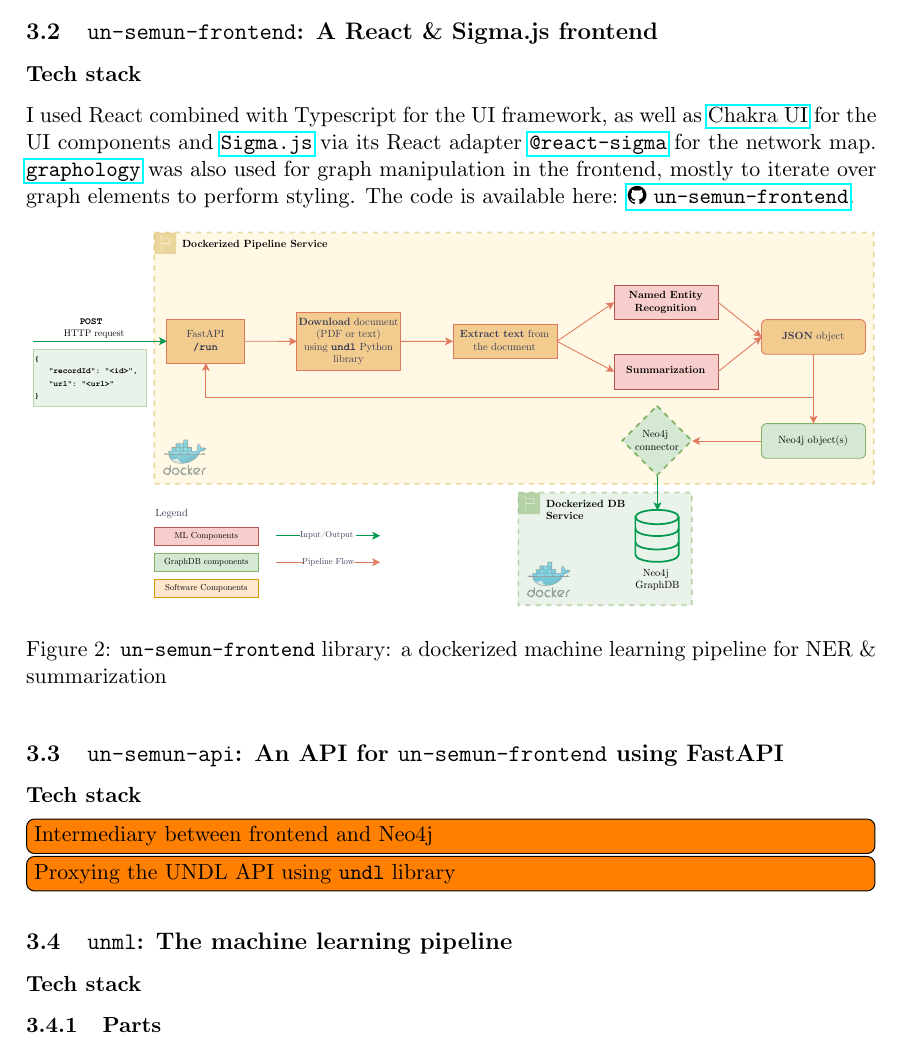
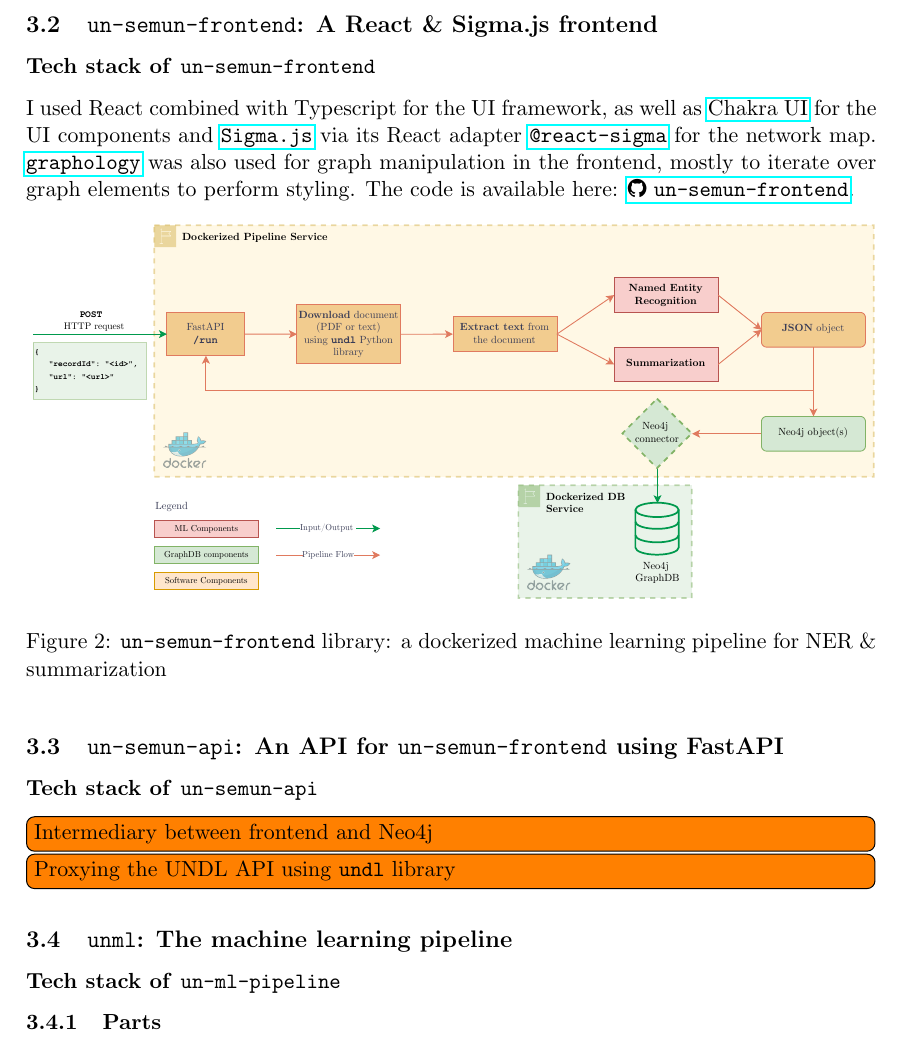
Before and after one commit to ClementSicard/un-semun-paper, a LaTeX document (main.tex): part of page 3 of 4, cut so that both start at the same text. Compiled offline with pdfLaTeX.

Commit message:
latex: run pre-commits to clean code and add labels to sections

```diff
--- a/main.tex
+++ b/main.tex
@@ -85,8 +85,10 @@
 
-\subsubsection*{Tech stack}
+\subsubsection*{Tech stack of \texttt{undl}} \label{sssec:tech-stack-of-undl}
 
-\subsection{\texttt{un-semun-frontend}: A React \& Sigma.js frontend}
-\subsubsection*{Tech stack}
+For the \texttt{undl} library, I used Python 3.10 with packages, with \texttt{requests} for the HTTP requests, \texttt{pandas} for the data manipulation, and \texttt{pydantic} for the data validation.
+
+\subsection{\texttt{un-semun-frontend}: A React \& Sigma.js frontend} \label{ssec:un-semun-frontend-a-react-sigma-js-frontend}
+\subsubsection*{Tech stack of \texttt{un-semun-frontend}} \label{sssec:tech-stack-of-un-semun-frontend}
 
 I used React combined with Typescript for the UI framework, as well as \href{https://chakra-ui.com/}{Chakra UI} for the UI components and \href{https://www.sigmajs.org/}{\texttt{Sigma.js}} via its React adapter \href{https://sim51.github.io/react-sigma/}{\texttt{@react-sigma}} for the network map. \href{https://graphology.github.io/}{\texttt{graphology}} was also used for graph manipulation in the frontend, mostly to iterate over graph elements to perform styling. The code is available here: \href{https://github.com/ClementSicard/un-semun-frontend}{\faGithub{} \texttt{un-semun-frontend}}.
 
@@ -103,18 +105,18 @@
 \end{figure}
 
 
-\subsection{\texttt{un-semun-api}: An API for \texttt{un-semun-frontend} using FastAPI}
-\subsubsection*{Tech stack}
+\subsection{\texttt{un-semun-api}: An API for \texttt{un-semun-frontend} using FastAPI} \label{ssec:un-semun-api-an-api-for-un-semun-frontend-using-fastapi}
+\subsubsection*{Tech stack of \texttt{un-semun-api}} \label{sssec:tech-stack-of-un-semun-api}
 
 \todo[inline]{Intermediary between frontend and Neo4j}
 \todo[inline]{Proxying the UNDL API using \texttt{undl} library}
 
 
-\subsection{\texttt{unml}: The machine learning pipeline}
+\subsection{\texttt{unml}: The machine learning pipeline} \label{ssec:unml-the-machine-learning-pipeline}
 
-\subsubsection*{Tech stack}
+\subsubsection*{Tech stack of \texttt{un-ml-pipeline}} \label{sssec:tech-stack-of-un-ml-pipeline}
 
-\subsubsection{Parts}
+\subsubsection{Parts} \label{sssec:parts}
 
 \todo[inline]{Parts}
 
```
Also changed, not shown: main.pdf, main.tex (25 more changed lines).
